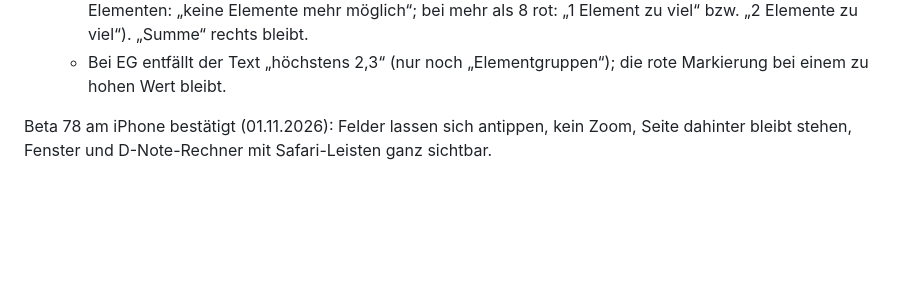
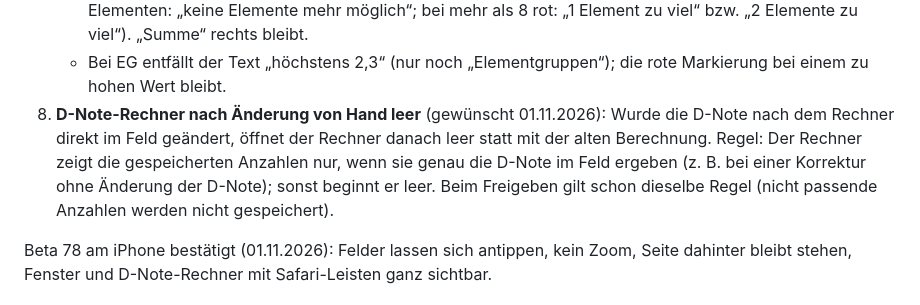
Before and after one commit to jbrr9z9cbt-alt/Test, a Markdown page: docs/OFFENE-PUNKTE.md, the part around the change. Rendered like a GitHub page; blank space fills up the shorter version.

Commit message:
Liste: D-Note-Rechner nach Änderung von Hand leer (Punkt 8)
Co-Authored-By: Claude Opus 5.5 <noreply@anthropic.com>
Claude-Session: https://claude.ai/code/session_01PqEDuMM9x4YCHKHQYf2GDd

```diff
--- a/docs/OFFENE-PUNKTE.md
+++ b/docs/OFFENE-PUNKTE.md
@@ -46,6 +46,10 @@ Begonnen 01.11.2026.
    - Statt „Elemente 4 von 8“ steht „noch 4 Elemente möglich“ (Einzahl: „noch 1 Element möglich“; bei 8 Elementen:
      „keine Elemente mehr möglich“; bei mehr als 8 rot: „1 Element zu viel“ bzw. „2 Elemente zu viel“). „Summe“ rechts bleibt.
    - Bei EG entfällt der Text „höchstens 2,3“ (nur noch „Elementgruppen“); die rote Markierung bei einem zu hohen Wert bleibt.
+8. **D-Note-Rechner nach Änderung von Hand leer** (gewünscht 01.11.2026): Wurde die D-Note nach dem Rechner direkt im Feld
+   geändert, öffnet der Rechner danach leer statt mit der alten Berechnung. Regel: Der Rechner zeigt die gespeicherten
+   Anzahlen nur, wenn sie genau die D-Note im Feld ergeben (z. B. bei einer Korrektur ohne Änderung der D-Note); sonst
+   beginnt er leer. Beim Freigeben gilt schon dieselbe Regel (nicht passende Anzahlen werden nicht gespeichert).
 
 Beta 78 am iPhone bestätigt (01.11.2026): Felder lassen sich antippen, kein Zoom, Seite dahinter bleibt stehen,
 Fenster und D-Note-Rechner mit Safari-Leisten ganz sichtbar.
```
